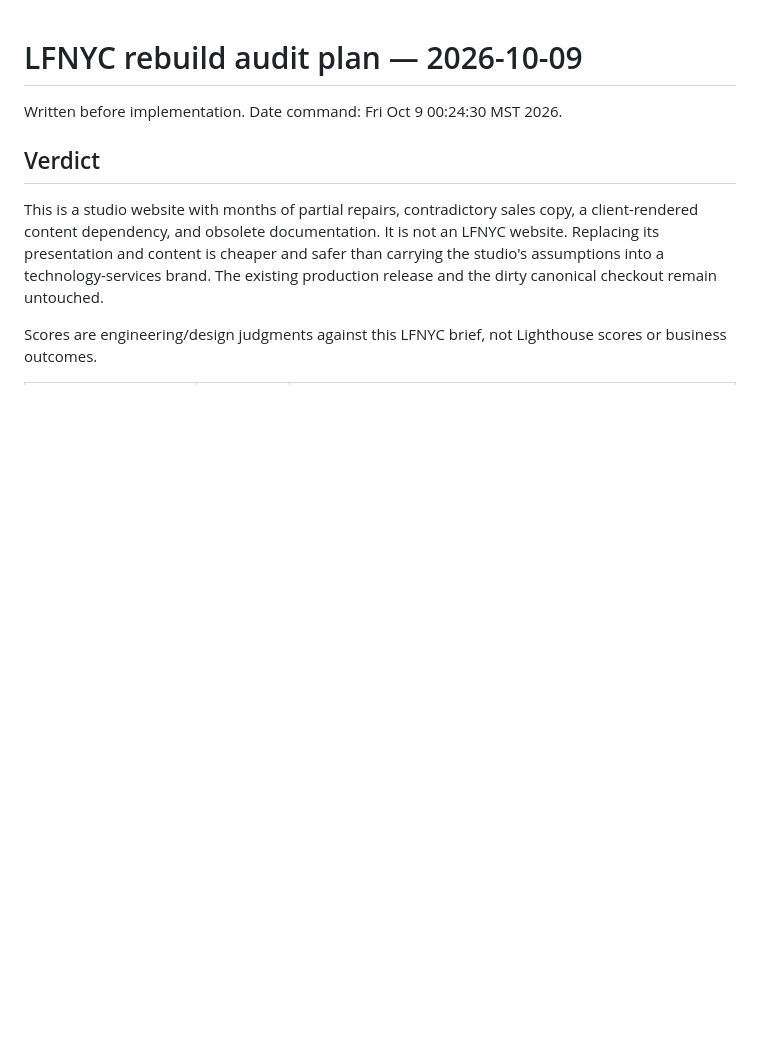
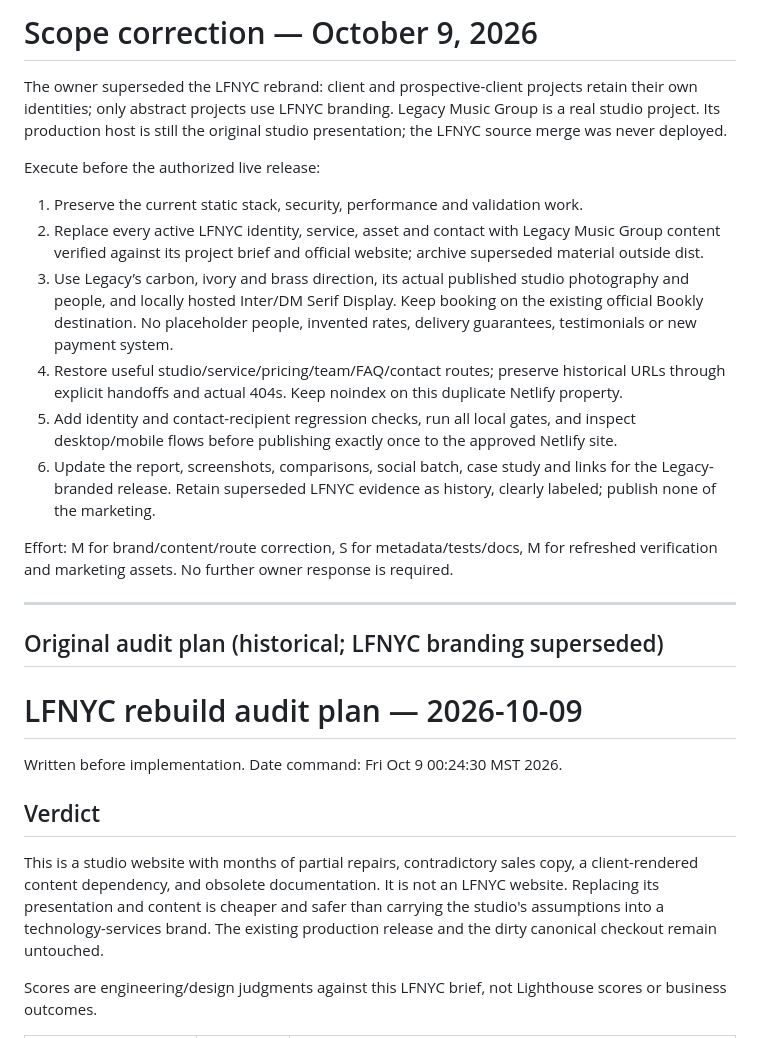
Before and after one commit to omgitsthedm/legacy-music-group, a Markdown page: AUDIT-PLAN.md, the part around the change. Rendered like a GitHub page; blank space fills up the shorter version.

Commit message:
docs: apply owner correction to preserve Legacy client identity

```diff
--- a/AUDIT-PLAN.md
+++ b/AUDIT-PLAN.md
@@ -1,3 +1,21 @@
+# Scope correction — October 9, 2026
+
+The owner superseded the LFNYC rebrand: client and prospective-client projects retain their own identities; only abstract projects use LFNYC branding. Legacy Music Group is a real studio project. Its production host is still the original studio presentation; the LFNYC source merge was never deployed.
+
+Execute before the authorized live release:
+1. Preserve the current static stack, security, performance and validation work.
+2. Replace every active LFNYC identity, service, asset and contact with Legacy Music Group content verified against its project brief and official website; archive superseded material outside dist.
+3. Use Legacy’s carbon, ivory and brass direction, its actual published studio photography and people, and locally hosted Inter/DM Serif Display. Keep booking on the existing official Bookly destination. No placeholder people, invented rates, delivery guarantees, testimonials or new payment system.
+4. Restore useful studio/service/pricing/team/FAQ/contact routes; preserve historical URLs through explicit handoffs and actual 404s. Keep noindex on this duplicate Netlify property.
+5. Add identity and contact-recipient regression checks, run all local gates, and inspect desktop/mobile flows before publishing exactly once to the approved Netlify site.
+6. Update the report, screenshots, comparisons, social batch, case study and links for the Legacy-branded release. Retain superseded LFNYC evidence as history, clearly labeled; publish none of the marketing.
+
+Effort: M for brand/content/route correction, S for metadata/tests/docs, M for refreshed verification and marketing assets. No further owner response is required.
+
+---
+
+## Original audit plan (historical; LFNYC branding superseded)
+
 # LFNYC rebuild audit plan — 2026-10-09
 
 Written before implementation. Date command: Fri Oct 9 00:24:30 MST 2026.
```
Also changed, not shown: DECISIONS.md (+3 -0 lines).
